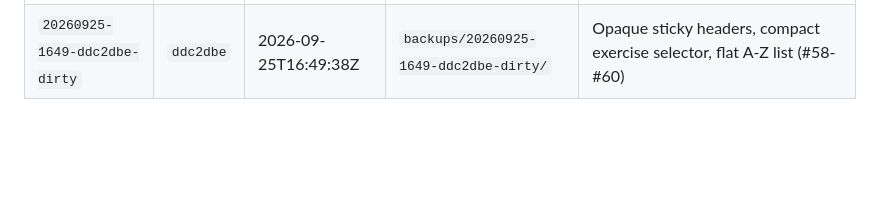
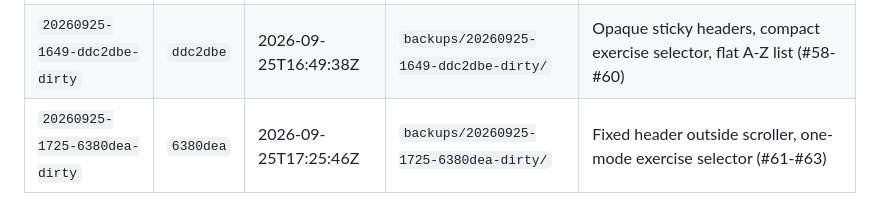
Before and after one commit to kaywiegand/kw-gym-tracker, a Markdown page: DEPLOYMENTS.md, the part around the change. Drawn GitHub-style; blank space fills up the shorter version.

Commit message:
docs: log deploy
Co-Authored-By: Claude Opus 5.5 <noreply@anthropic.com>

```diff
--- a/DEPLOYMENTS.md
+++ b/DEPLOYMENTS.md
@@ -33,3 +33,4 @@ Ablauf, Flags und der Schutz des Datenbestands: siehe README, Abschnitt „Deplo
 | `20260919-0646-c84786f-dirty` | `c84786f` | 2026-09-19T06:46:13Z | `backups/20260919-0646-c84786f-dirty/` | colour palette live, docs |
 | `20260925-1529-fca442d-dirty` | `fca442d` | 2026-09-25T15:29:42Z | `backups/20260925-1529-fca442d-dirty/` | Sticky headers fix, browse-by-workout button |
 | `20260925-1649-ddc2dbe-dirty` | `ddc2dbe` | 2026-09-25T16:49:38Z | `backups/20260925-1649-ddc2dbe-dirty/` | Opaque sticky headers, compact exercise selector, flat A-Z list (#58-#60) |
+| `20260925-1725-6380dea-dirty` | `6380dea` | 2026-09-25T17:25:46Z | `backups/20260925-1725-6380dea-dirty/` | Fixed header outside scroller, one-mode exercise selector (#61-#63) |
```
